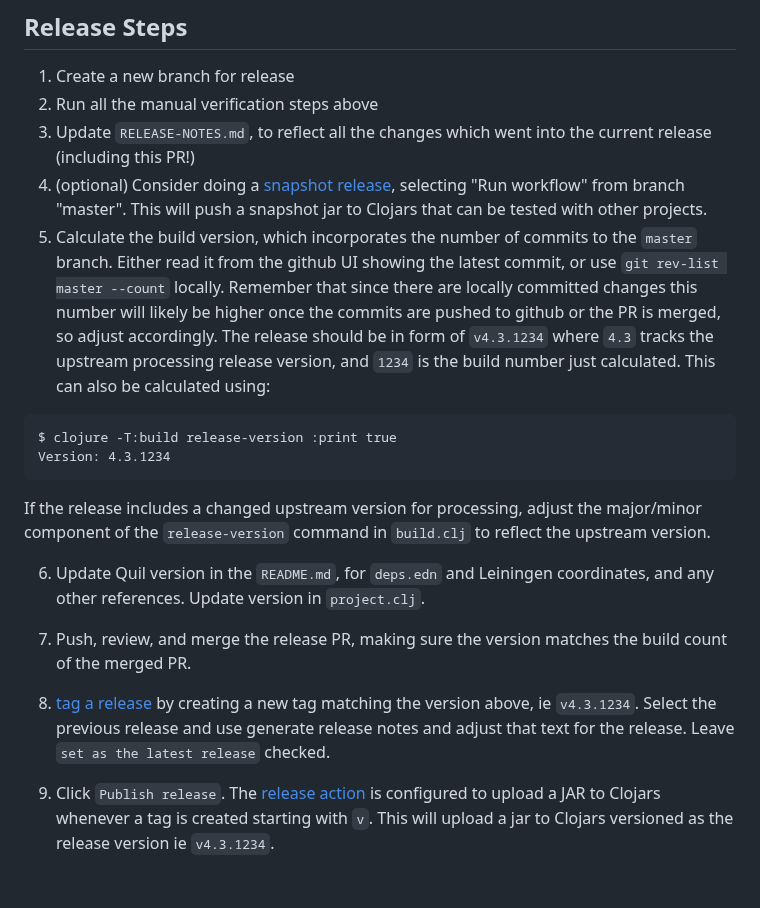
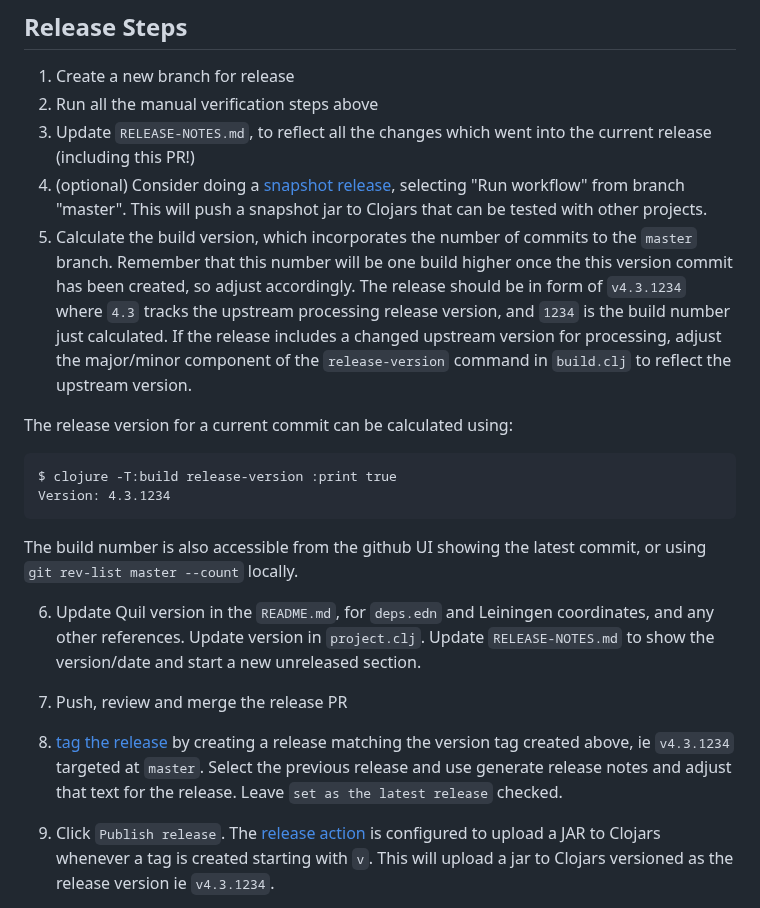
Before and after one commit to quil/quil, a Markdown page: docs/release.md, the part around the change. Rendered like a GitHub page; blank space fills up the shorter version.

Commit message:
clarify calculation of build version and order of merge/tag/release

````diff
--- a/docs/release.md
+++ b/docs/release.md
@@ -80,18 +80,20 @@ As they use bindings that verify that JOGL is bundled correctly.
 2. Run all the manual verification steps above
 3. Update `RELEASE-NOTES.md`, to reflect all the changes which went into the current release (including this PR!)
 4. (optional) Consider doing a [snapshot release](https://github.com/quil/quil/actions/workflows/clojars_snapshot_release.yaml), selecting "Run workflow" from branch "master". This will push a snapshot jar to Clojars that can be tested with other projects.
-5. Calculate the build version, which incorporates the number of commits to the `master` branch. Either read it from the github UI showing the latest commit, or use `git rev-list master --count` locally. Remember that since there are locally committed changes this number will likely be higher once the commits are pushed to github or the PR is merged, so adjust accordingly. The release should be in form of `v4.3.1234` where `4.3` tracks the upstream processing release version, and `1234` is the build number just calculated. This can also be calculated using:
+5. Calculate the build version, which incorporates the number of commits to the `master` branch. Remember that this number will be one build higher once the this version commit has been created, so adjust accordingly. The release should be in form of `v4.3.1234` where `4.3` tracks the upstream processing release version, and `1234` is the build number just calculated. If the release includes a changed upstream version for processing, adjust the major/minor component of the `release-version` command in `build.clj` to reflect the upstream version.
+
+The release version for a current commit can be calculated using:
 
 ```
 $ clojure -T:build release-version :print true
 Version: 4.3.1234
 ```
 
-If the release includes a changed upstream version for processing, adjust the major/minor component of the `release-version` command in `build.clj` to reflect the upstream version.
+The build number is also accessible from the github UI showing the latest commit, or using `git rev-list master --count` locally.
 
-6. Update Quil version in the `README.md`, for `deps.edn` and Leiningen coordinates, and any other references. Update version in `project.clj`.
-7. Push, review, and merge the release PR, making sure the version matches the build count of the merged PR.
-8. [tag a release](https://github.com/quil/quil/releases/new) by creating a new tag matching the version above, ie `v4.3.1234`. Select the previous release and use generate release notes and adjust that text for the release. Leave `set as the latest release` checked.
+6. Update Quil version in the `README.md`, for `deps.edn` and Leiningen coordinates, and any other references. Update version in `project.clj`. Update `RELEASE-NOTES.md` to show the version/date and start a new unreleased section.
+7. Push, review and merge the release PR
+8. [tag the release](https://github.com/quil/quil/releases/new) by creating a release matching the version tag created above, ie `v4.3.1234` targeted at `master`. Select the previous release and use generate release notes and adjust that text for the release. Leave `set as the latest release` checked.
 9. Click `Publish release`. The [release action](https://github.com/quil/quil/actions/workflows/clojars_release.yaml) is configured to upload a JAR to Clojars whenever a tag is created starting with `v`. This will upload a jar to Clojars versioned as the release version ie `v4.3.1234`.
 10. Monitor the [release action](https://github.com/quil/quil/actions/workflows/clojars_release.yaml) to ensure it completes correctly.
 11. Update the lein and deps-new templates to reference the new Clojars release
````
